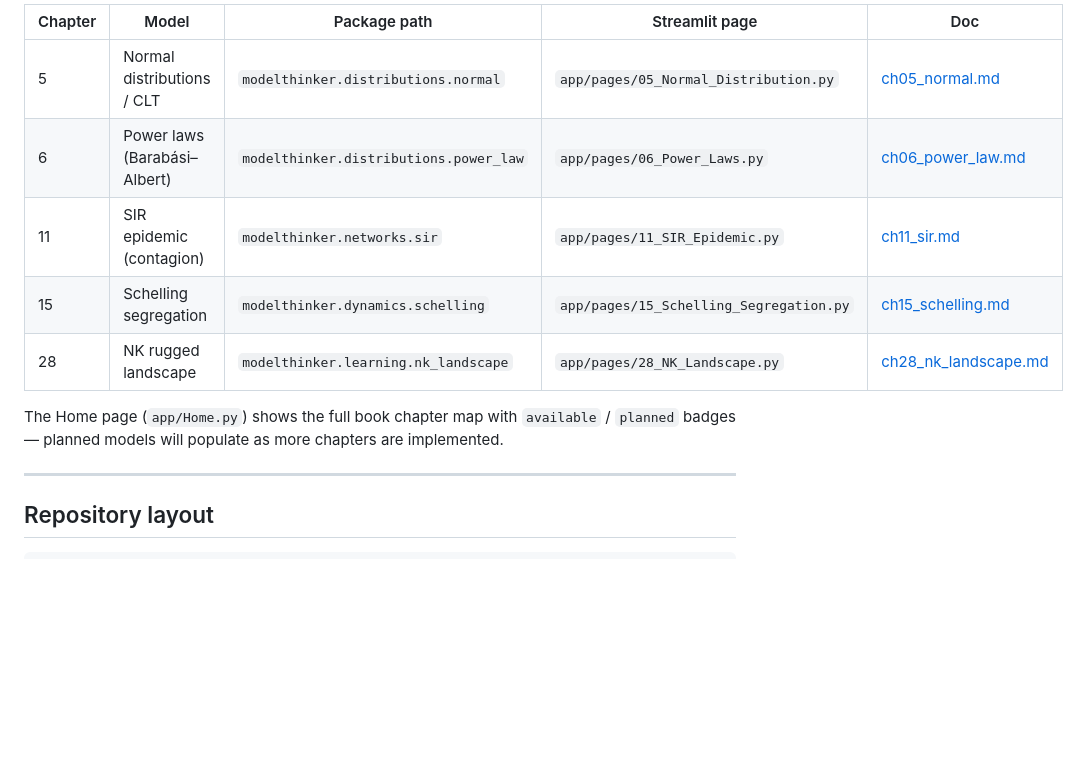
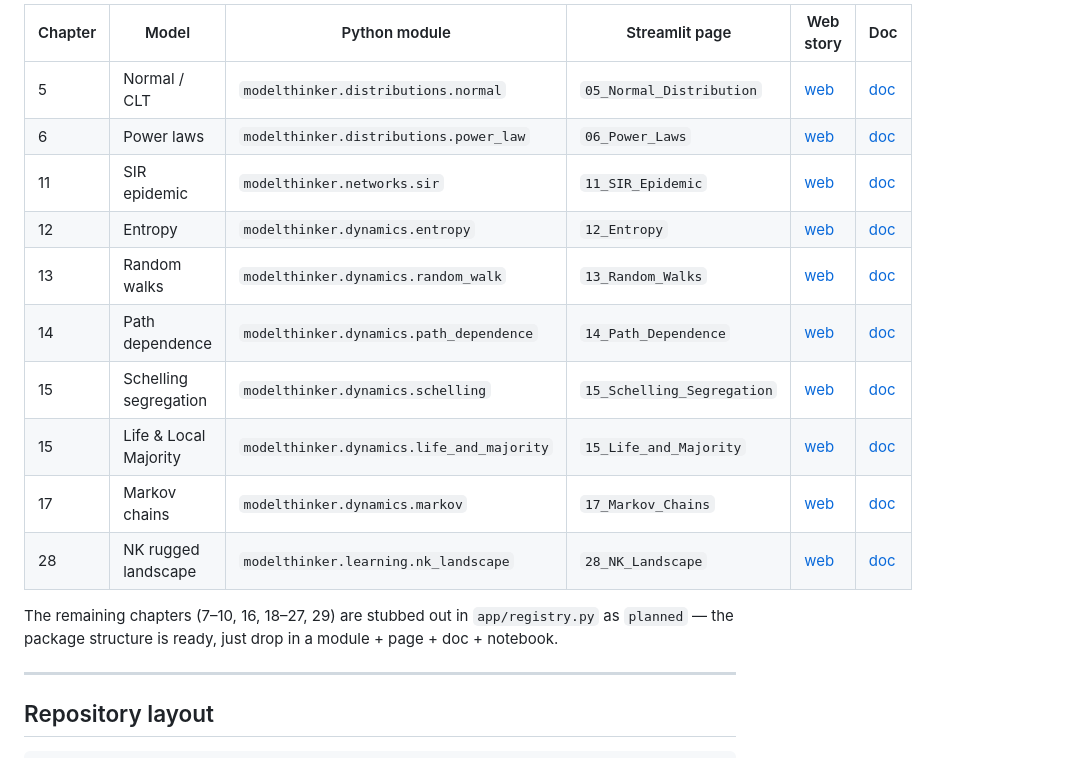
Before and after one commit to openstockalert/ModelThinker, a Markdown page: README.md, the part around one of its changes. Rendered like a GitHub page; blank space fills up the shorter version.

```diff
--- a/README.md
+++ b/README.md
@@ -55,13 +72,18 @@ To deploy: `web/` is fully static. Upload it as-is to GitHub Pages, Netlify, Clo
 
-| Chapter | Model | Package path | Streamlit page | Doc |
-|---|---|---|---|---|
-| 5  | Normal distributions / CLT     | `modelthinker.distributions.normal`     | `app/pages/05_Normal_Distribution.py`     | [ch05_normal.md](docs/models/ch05_normal.md) |
-| 6  | Power laws (Barabási–Albert)   | `modelthinker.distributions.power_law`  | `app/pages/06_Power_Laws.py`              | [ch06_power_law.md](docs/models/ch06_power_law.md) |
-| 11 | SIR epidemic (contagion)       | `modelthinker.networks.sir`             | `app/pages/11_SIR_Epidemic.py`            | [ch11_sir.md](docs/models/ch11_sir.md) |
-| 15 | Schelling segregation          | `modelthinker.dynamics.schelling`       | `app/pages/15_Schelling_Segregation.py`   | [ch15_schelling.md](docs/models/ch15_schelling.md) |
-| 28 | NK rugged landscape            | `modelthinker.learning.nk_landscape`    | `app/pages/28_NK_Landscape.py`            | [ch28_nk_landscape.md](docs/models/ch28_nk_landscape.md) |
+| Chapter | Model | Python module | Streamlit page | Web story | Doc |
+|---|---|---|---|---|---|
+| 5  | Normal / CLT             | `modelthinker.distributions.normal`         | `05_Normal_Distribution`     | [web](web/normal/)          | [doc](docs/models/ch05_normal.md) |
+| 6  | Power laws               | `modelthinker.distributions.power_law`      | `06_Power_Laws`              | [web](web/power-laws/)      | [doc](docs/models/ch06_power_law.md) |
+| 11 | SIR epidemic             | `modelthinker.networks.sir`                 | `11_SIR_Epidemic`            | [web](web/sir/)             | [doc](docs/models/ch11_sir.md) |
+| 12 | Entropy                  | `modelthinker.dynamics.entropy`             | `12_Entropy`                 | [web](web/entropy/)         | [doc](docs/models/ch12_entropy.md) |
+| 13 | Random walks             | `modelthinker.dynamics.random_walk`         | `13_Random_Walks`            | [web](web/random-walk/)     | [doc](docs/models/ch13_random_walk.md) |
+| 14 | Path dependence          | `modelthinker.dynamics.path_dependence`     | `14_Path_Dependence`         | [web](web/path-dependence/) | [doc](docs/models/ch14_path_dependence.md) |
+| 15 | Schelling segregation    | `modelthinker.dynamics.schelling`           | `15_Schelling_Segregation`   | [web](web/schelling/)       | [doc](docs/models/ch15_schelling.md) |
+| 15 | Life & Local Majority    | `modelthinker.dynamics.life_and_majority`   | `15_Life_and_Majority`       | [web](web/life-and-majority/) | [doc](docs/models/ch15b_life_and_majority.md) |
+| 17 | Markov chains            | `modelthinker.dynamics.markov`              | `17_Markov_Chains`           | [web](web/markov/)          | [doc](docs/models/ch17_markov.md) |
+| 28 | NK rugged landscape      | `modelthinker.learning.nk_landscape`        | `28_NK_Landscape`            | [web](web/nk/)              | [doc](docs/models/ch28_nk_landscape.md) |
 
-The Home page (`app/Home.py`) shows the full book chapter map with `available` / `planned` badges — planned models will populate as more chapters are implemented.
+The remaining chapters (7–10, 16, 18–27, 29) are stubbed out in `app/registry.py` as `planned` — the package structure is ready, just drop in a module + page + doc + notebook.
 
 ---
 
```
Also changed, not shown: other parts of README.md (+58 -34 lines).
